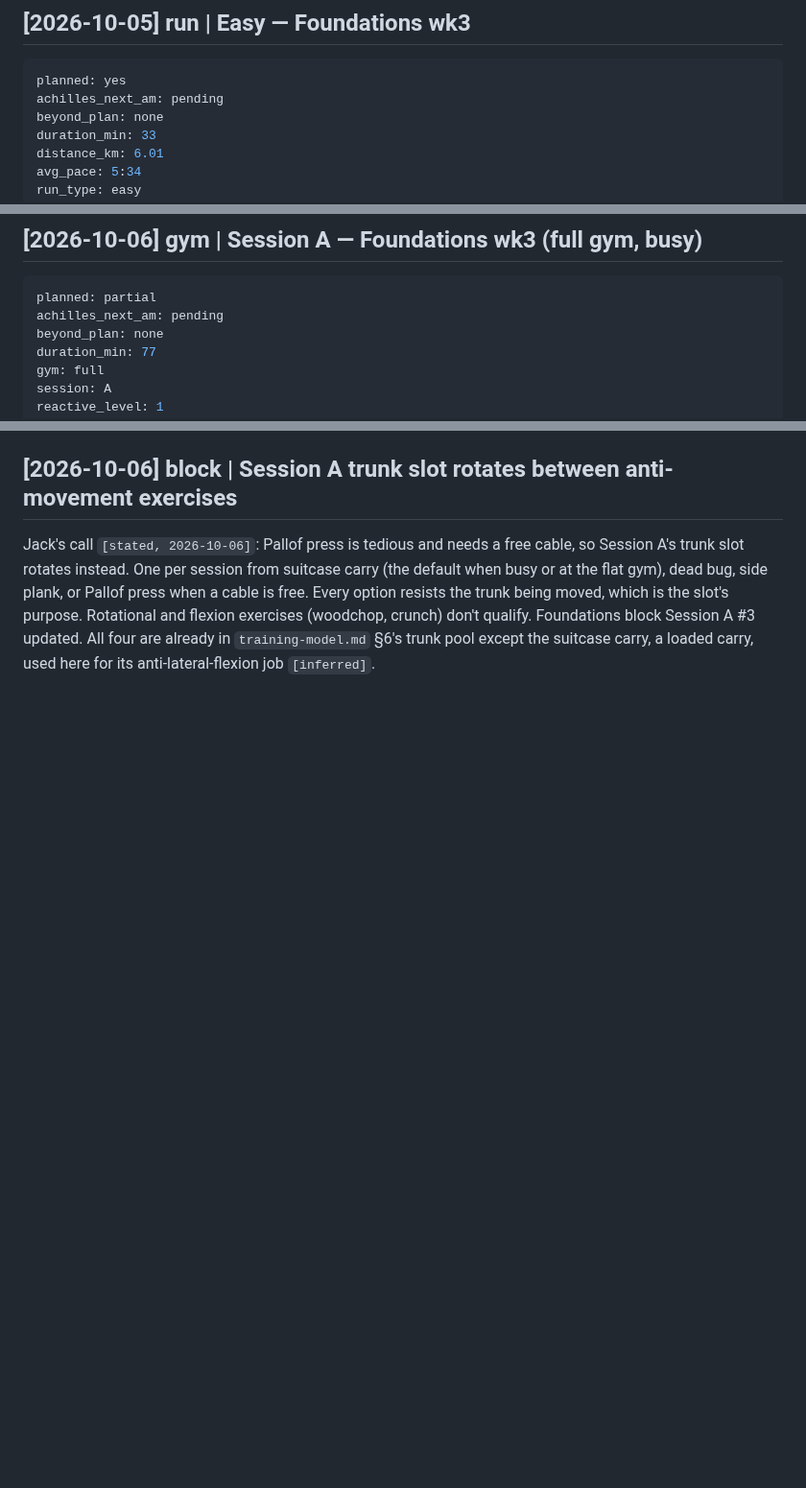
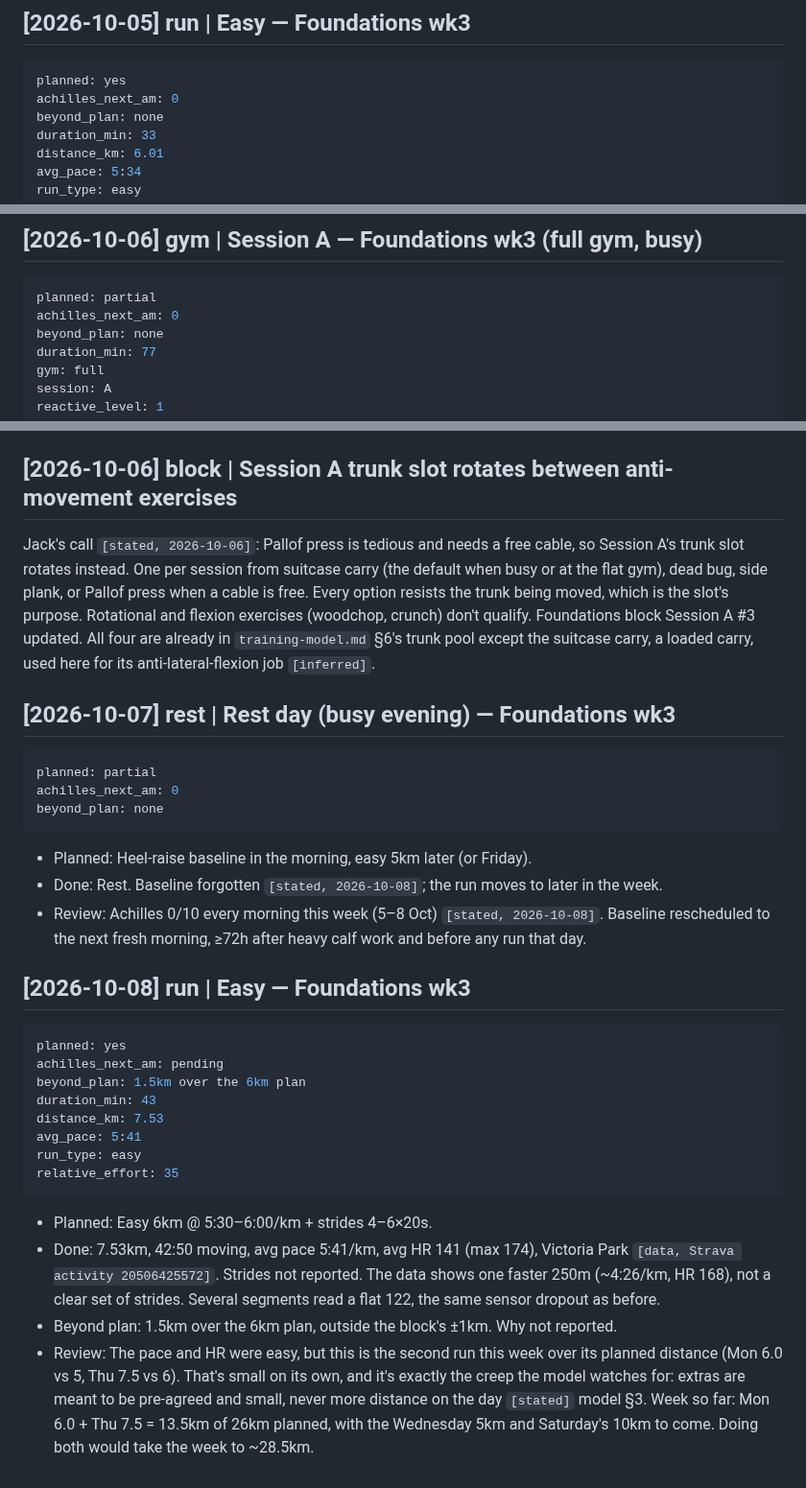
Before and after one commit to strachcity/olavibot, a Markdown page: wiki/log.md, 3 parts joined by grey strips. Shown at 96% size. GitHub-like rendering; blank space fills up the shorter version.

Commit message:
rest: 7 Oct; run: 8 Oct easy 7.5km; fill achilles_next_am 4–6 Oct
Co-Authored-By: Claude Opus 5.5 <noreply@anthropic.com>
Claude-Session: https://claude.ai/code/session_01LQ1CUbJk6NMkEF42F8WuYC

````diff
--- a/wiki/log.md
+++ b/wiki/log.md
@@ -850,7 +850,7 @@ B's heavy calf the day after the long run (weaker end of the guidance, tolerated
 ## [2026-10-05] run | Easy — Foundations wk3
 ```yaml
 planned: yes
-achilles_next_am: pending
+achilles_next_am: 0
 beyond_plan: none
 duration_min: 33
 distance_km: 6.01
@@ -870,7 +870,7 @@ relative_effort: 15
 ## [2026-10-06] gym | Session A — Foundations wk3 (full gym, busy)
 ```yaml
 planned: partial
-achilles_next_am: pending
+achilles_next_am: 0
 beyond_plan: none
 duration_min: 77
 gym: full
@@ -895,3 +895,39 @@ resists the trunk being moved, which is the slot's purpose. Rotational and flexi
 (woodchop, crunch) don't qualify. Foundations block Session A #3 updated. All four are already
 in `training-model.md` §6's trunk pool except the suitcase carry, a loaded carry, used here
 for its anti-lateral-flexion job `[inferred]`.
+
+## [2026-10-07] rest | Rest day (busy evening) — Foundations wk3
+```yaml
+planned: partial
+achilles_next_am: 0
+beyond_plan: none
+```
+- Planned: Heel-raise baseline in the morning, easy 5km later (or Friday).
+- Done: Rest. Baseline forgotten `[stated, 2026-10-08]`; the run moves to later in the week.
+- Review: Achilles 0/10 every morning this week (5–8 Oct) `[stated, 2026-10-08]`. Baseline
+  rescheduled to the next fresh morning, ≥72h after heavy calf work and before any run that
+  day.
+
+## [2026-10-08] run | Easy — Foundations wk3
+```yaml
+planned: yes
+achilles_next_am: pending
+beyond_plan: 1.5km over the 6km plan
+duration_min: 43
+distance_km: 7.53
+avg_pace: 5:41
+run_type: easy
+relative_effort: 35
+```
+- Planned: Easy 6km @ 5:30–6:00/km + strides 4–6×20s.
+- Done: 7.53km, 42:50 moving, avg pace 5:41/km, avg HR 141 (max 174), Victoria Park
+  `[data, Strava activity 20506425572]`. Strides not reported. The data shows one faster
+  250m (~4:26/km, HR 168), not a clear set of strides. Several segments read a flat 122,
+  the same sensor dropout as before.
+- Beyond plan: 1.5km over the 6km plan, outside the block's ±1km. Why not reported.
+- Review: The pace and HR were easy, but this is the second run this week over its planned
+  distance (Mon 6.0 vs 5, Thu 7.5 vs 6). That's small on its own, and it's exactly the
+  creep the model watches for: extras are meant to be pre-agreed and small, never more
+  distance on the day `[stated]` model §3. Week so far: Mon 6.0 + Thu 7.5 = 13.5km of 26km
+  planned, with the Wednesday 5km and Saturday's 10km to come. Doing both would take the week
+  to ~28.5km.
````
Also changed, not shown: other parts of wiki/log.md (+1 -1 lines).
